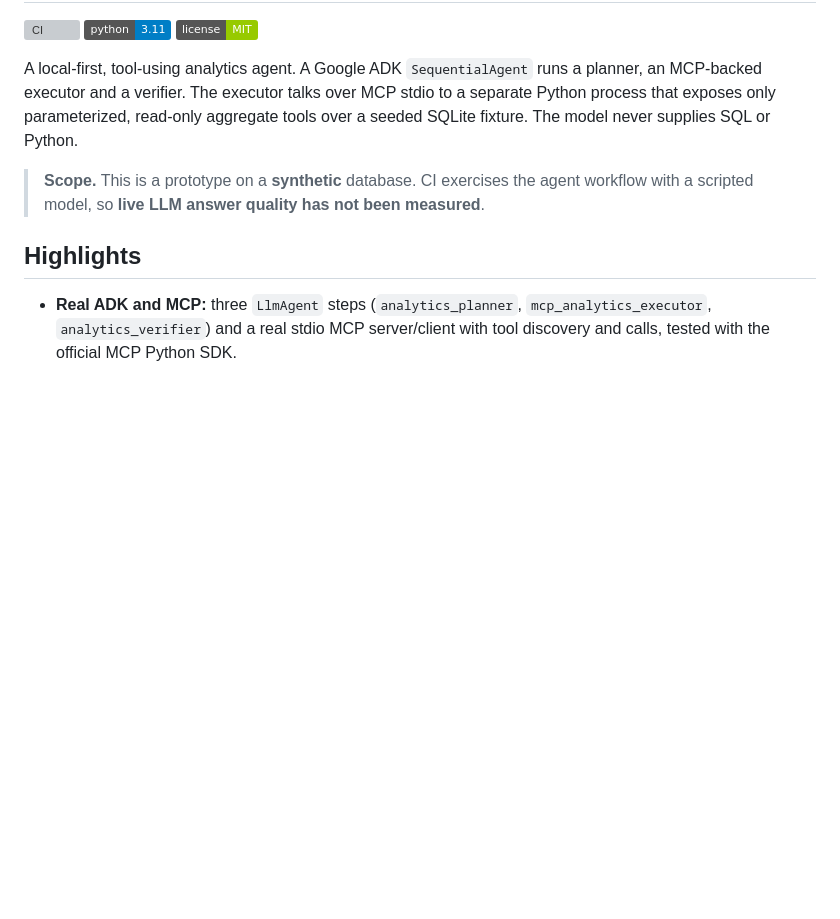
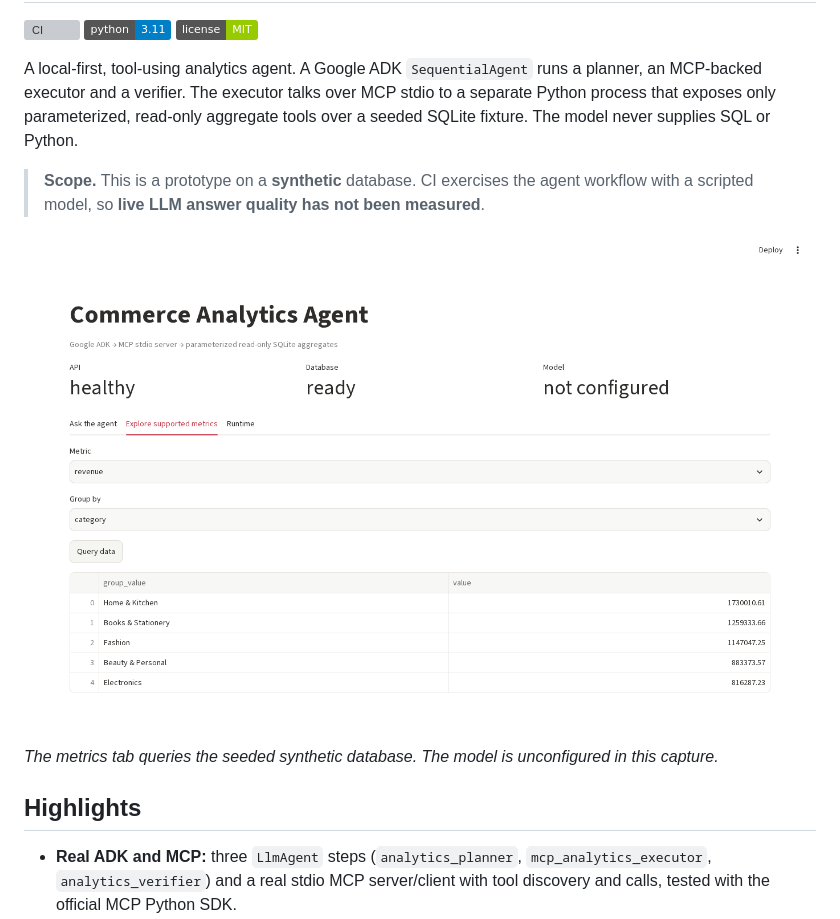
Before and after one commit to sachin2967/google-adk-multi-agent-analyst, a Markdown page: README.md, the part around the change. Rendered like a GitHub page; pictures changed too: docs/images/synthetic-commerce-metrics.png (added); badges without logos; blank space fills up the shorter version; grey boxes are pictures that could not be loaded.

Commit message:
Show synthetic commerce metrics in the local analyst UI

```diff
--- a/README.md
+++ b/README.md
@@ -11,6 +11,10 @@ a seeded SQLite fixture. The model never supplies SQL or Python.
 
 > **Scope.** This is a prototype on a **synthetic** database. CI exercises the agent
 > workflow with a scripted model, so **live LLM answer quality has not been measured**.
+
+![Streamlit commerce metrics grouped by category on the seeded database](docs/images/synthetic-commerce-metrics.png)
+
+*The metrics tab queries the seeded synthetic database. The model is unconfigured in this capture.*
 
 ## Highlights
 
```
